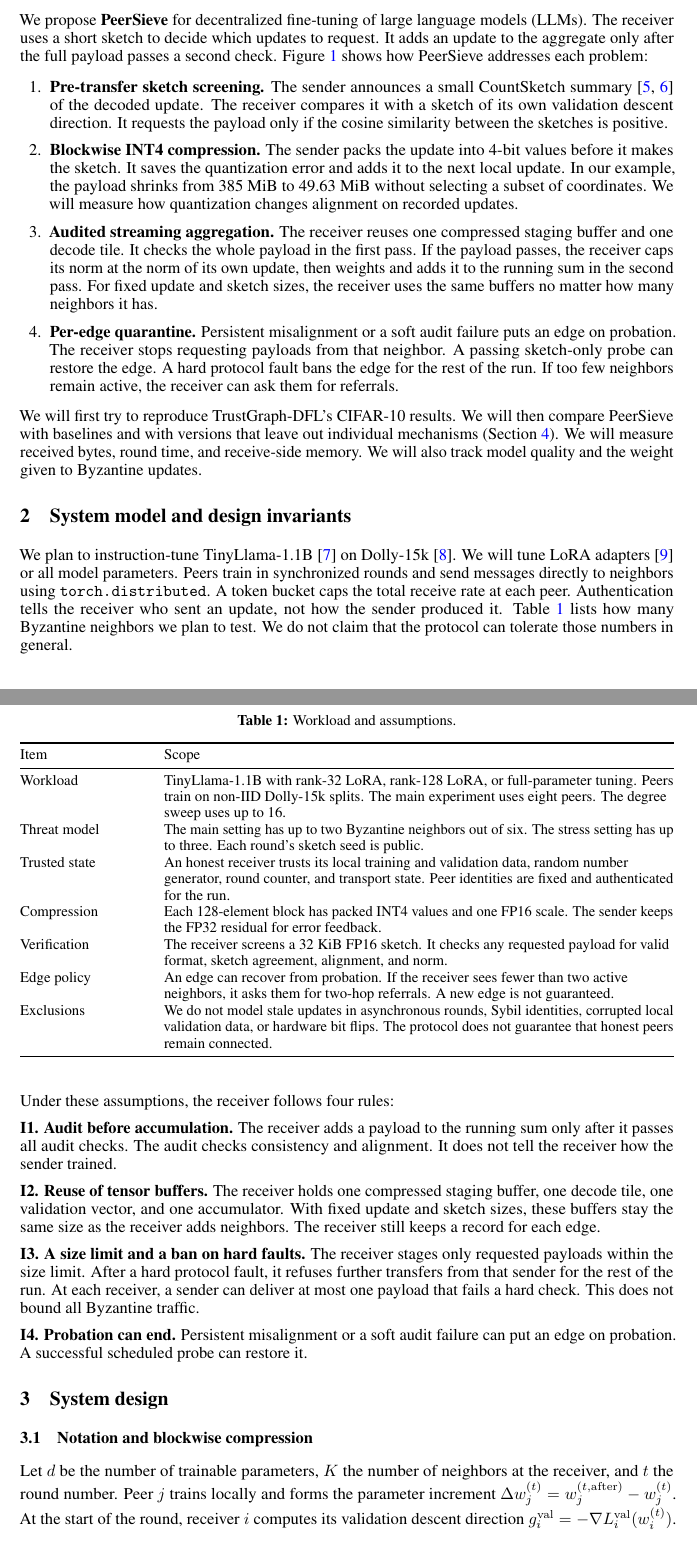
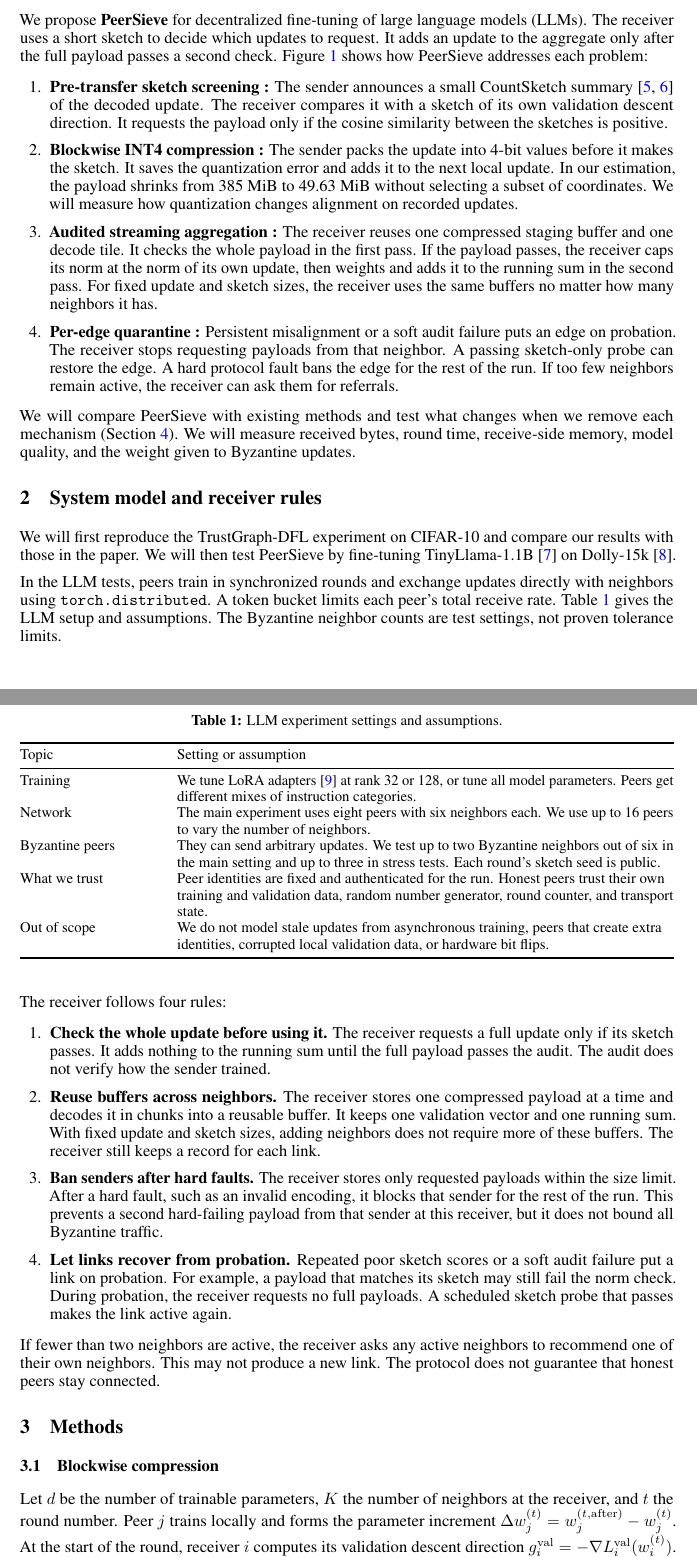
Before and after one commit to RTae/PeerSieve, a LaTeX document (proposal/main.tex): two parts of pages 2 and 3 of 12, joined at a grey line, cut so that both start at the same text. Compiled offline with pdfLaTeX.

Commit message:
Refine language and formatting in main.tex for clarity and consistency

```diff
--- a/proposal/main.tex
+++ b/proposal/main.tex
@@ -76,52 +76,52 @@ Each of these defenses receives the full model or update before deciding whether
 
 We propose \textbf{PeerSieve} for decentralized fine-tuning of large language models (LLMs). The receiver uses a short sketch to decide which updates to request. It adds an update to the aggregate only after the full payload passes a second check. Figure~\ref{fig:story} shows how PeerSieve addresses each problem:
 \begin{enumerate}
-  \item \textbf{Pre-transfer sketch screening.} The sender announces a small CountSketch summary~\cite{charikar2004countsketch,rothchild2020fetchsgd} of the decoded update. The receiver compares it with a sketch of its own validation descent direction. It requests the payload only if the cosine similarity between the sketches is positive.
-  \item \textbf{Blockwise INT4 compression.} The sender packs the update into 4-bit values before it makes the sketch. It saves the quantization error and adds it to the next local update. In our example, the payload shrinks from 385~MiB to 49.63~MiB without selecting a subset of coordinates. We will measure how quantization changes alignment on recorded updates.
-  \item \textbf{Audited streaming aggregation.} The receiver reuses one compressed staging buffer and one decode tile. It checks the whole payload in the first pass. If the payload passes, the receiver caps its norm at the norm of its own update, then weights and adds it to the running sum in the second pass. For fixed update and sketch sizes, the receiver uses the same buffers no matter how many neighbors it has.
-  \item \textbf{Per-edge quarantine.} Persistent misalignment or a soft audit failure puts an edge on probation. The receiver stops requesting payloads from that neighbor. A passing sketch-only probe can restore the edge. A hard protocol fault bans the edge for the rest of the run. If too few neighbors remain active, the receiver can ask them for referrals.
+  \item \textbf{Pre-transfer sketch screening :} The sender announces a small CountSketch summary~\cite{charikar2004countsketch,rothchild2020fetchsgd} of the decoded update. The receiver compares it with a sketch of its own validation descent direction. It requests the payload only if the cosine similarity between the sketches is positive.
+  \item \textbf{Blockwise INT4 compression :} The sender packs the update into 4-bit values before it makes the sketch. It saves the quantization error and adds it to the next local update. In our estimation, the payload shrinks from 385~MiB to 49.63~MiB without selecting a subset of coordinates. We will measure how quantization changes alignment on recorded updates.
+  \item \textbf{Audited streaming aggregation :} The receiver reuses one compressed staging buffer and one decode tile. It checks the whole payload in the first pass. If the payload passes, the receiver caps its norm at the norm of its own update, then weights and adds it to the running sum in the second pass. For fixed update and sketch sizes, the receiver uses the same buffers no matter how many neighbors it has.
+  \item \textbf{Per-edge quarantine :} Persistent misalignment or a soft audit failure puts an edge on probation. The receiver stops requesting payloads from that neighbor. A passing sketch-only probe can restore the edge. A hard protocol fault bans the edge for the rest of the run. If too few neighbors remain active, the receiver can ask them for referrals.
 \end{enumerate}
 
-We will first try to reproduce TrustGraph-DFL's CIFAR-10 results. We will then compare PeerSieve with baselines and with versions that leave out individual mechanisms (Section~\ref{sec:eval}). We will measure received bytes, round time, and receive-side memory. We will also track model quality and the weight given to Byzantine updates.
+We will compare PeerSieve with existing methods and test what changes when we remove each mechanism (Section~\ref{sec:eval}). We will measure received bytes, round time, receive-side memory, model quality, and the weight given to Byzantine updates.
 
-\section{System model and design invariants}
+\section{System model and receiver rules}
 \label{sec:scope}
 
-We plan to instruction-tune TinyLlama-1.1B~\cite{zhang2024tinyllama} on Dolly-15k~\cite{conover2023dolly}. We will tune LoRA adapters~\cite{hu2022lora} or all model parameters. Peers train in synchronized rounds and send messages directly to neighbors using \texttt{torch.distributed}. A token bucket caps the total receive rate at each peer. Authentication tells the receiver who sent an update, not how the sender produced it. Table~\ref{tab:scope} lists how many Byzantine neighbors we plan to test. We do not claim that the protocol can tolerate those numbers in general.
+We will first reproduce the TrustGraph-DFL experiment on CIFAR-10 and compare our results with those in the paper. We will then test PeerSieve by fine-tuning TinyLlama-1.1B~\cite{zhang2024tinyllama} on Dolly-15k~\cite{conover2023dolly}.
+
+In the LLM tests, peers train in synchronized rounds and exchange updates directly with neighbors using \texttt{torch.distributed}. A token bucket limits each peer's total receive rate. Table~\ref{tab:scope} gives the LLM setup and assumptions. The Byzantine neighbor counts are test settings, not proven tolerance limits.
 
 \begin{table}[htbp]
-  \caption{Workload and assumptions.}
+  \caption{LLM experiment settings and assumptions.}
   \label{tab:scope}
   \centering\small
-  \begin{tabularx}{\linewidth}{@{}P{0.19\linewidth}Y@{}}
+  \begin{tabularx}{\linewidth}{@{}P{0.21\linewidth}Y@{}}
     \toprule
-    Item & Scope \\
+    Topic & Setting or assumption \\
     \midrule
-    Workload & TinyLlama-1.1B with rank-32 LoRA, rank-128 LoRA, or full-parameter tuning. Peers train on non-IID Dolly-15k splits. The main experiment uses eight peers. The degree sweep uses up to 16. \\
-    Threat model & The main setting has up to two Byzantine neighbors out of six. The stress setting has up to three. Each round's sketch seed is public. \\
-    Trusted state & An honest receiver trusts its local training and validation data, random number generator, round counter, and transport state. Peer identities are fixed and authenticated for the run. \\
-    Compression & Each 128-element block has packed INT4 values and one FP16 scale. The sender keeps the FP32 residual for error feedback. \\
-    Verification & The receiver screens a 32~KiB FP16 sketch. It checks any requested payload for valid format, sketch agreement, alignment, and norm. \\
-    Edge policy & An edge can recover from probation. If the receiver sees fewer than two active neighbors, it asks them for two-hop referrals. A new edge is not guaranteed. \\
-    Exclusions & We do not model stale updates in asynchronous rounds, Sybil identities, corrupted local validation data, or hardware bit flips. The protocol does not guarantee that honest peers remain connected. \\
+    Training & We tune LoRA adapters~\cite{hu2022lora} at rank 32 or 128, or tune all model parameters. Peers get different mixes of instruction categories. \\
+    Network & The main experiment uses eight peers with six neighbors each. We use up to 16 peers to vary the number of neighbors. \\
+    Byzantine peers & They can send arbitrary updates. We test up to two Byzantine neighbors out of six in the main setting and up to three in stress tests. Each round's sketch seed is public. \\
+    What we trust & Peer identities are fixed and authenticated for the run. Honest peers trust their own training and validation data, random number generator, round counter, and transport state. \\
+    Out of scope & We do not model stale updates from asynchronous training, peers that create extra identities, corrupted local validation data, or hardware bit flips. \\
     \bottomrule
   \end{tabularx}
 \end{table}
 
-Under these assumptions, the receiver follows four rules:
+The receiver follows four rules:
+\begin{enumerate}
+  \item \textbf{Check the whole update before using it.} The receiver requests a full update only if its sketch passes. It adds nothing to the running sum until the full payload passes the audit. The audit does not verify how the sender trained.
+  \item \textbf{Reuse buffers across neighbors.} The receiver stores one compressed payload at a time and decodes it in chunks into a reusable buffer. It keeps one validation vector and one running sum. With fixed update and sketch sizes, adding neighbors does not require more of these buffers. The receiver still keeps a record for each link.
+  \item \textbf{Ban senders after hard faults.} The receiver stores only requested payloads within the size limit. After a hard fault, such as an invalid encoding, it blocks that sender for the rest of the run. This prevents a second hard-failing payload from that sender at this receiver, but it does not bound all Byzantine traffic.
+  \item \textbf{Let links recover from probation.} Repeated poor sketch scores or a soft audit failure put a link on probation. For example, a payload that matches its sketch may still fail the norm check. During probation, the receiver requests no full payloads. A scheduled sketch probe that passes makes the link active again.
+\end{enumerate}
 
-\textbf{I1. Audit before accumulation.} The receiver adds a payload to the running sum only after it passes all audit checks. The audit checks consistency and alignment. It does not tell the receiver how the sender trained.
+If fewer than two neighbors are active, the receiver asks any active neighbors to recommend one of their own neighbors. This may not produce a new link. The protocol does not guarantee that honest peers stay connected.
 
-\textbf{I2. Reuse of tensor buffers.} The receiver holds one compressed staging buffer, one decode tile, one validation vector, and one accumulator. With fixed update and sketch sizes, these buffers stay the same size as the receiver adds neighbors. The receiver still keeps a record for each edge.
-
-\textbf{I3. A size limit and a ban on hard faults.} The receiver stages only requested payloads within the size limit. After a hard protocol fault, it refuses further transfers from that sender for the rest of the run. At each receiver, a sender can deliver at most one payload that fails a hard check. This does not bound all Byzantine traffic.
-
-\textbf{I4. Probation can end.} Persistent misalignment or a soft audit failure can put an edge on probation. A successful scheduled probe can restore it.
-
-\section{System design}
+\section{Methods}
 \label{sec:design}
 
-\subsection{Notation and blockwise compression}
+\subsection{Blockwise compression}
 
 Let $d$ be the number of trainable parameters, $K$ the number of neighbors at the receiver, and $t$ the round number. Peer $j$ trains locally and forms the parameter increment $\Delta w_j^{(t)} = w_j^{(t,\mathrm{after})} - w_j^{(t)}$. At the start of the round, receiver $i$ computes its validation descent direction $g_i^{\mathrm{val}} = -\nabla L_i^{\mathrm{val}}(w_i^{(t)})$. A positive dot product with this direction predicts a first-order decrease in validation loss. The loss may still increase after a finite step. The negative sign follows from defining the increment as after-minus-before.
 
```
Also changed, not shown: proposal/main.pdf, proposal/main.tex (10 more changed lines).
